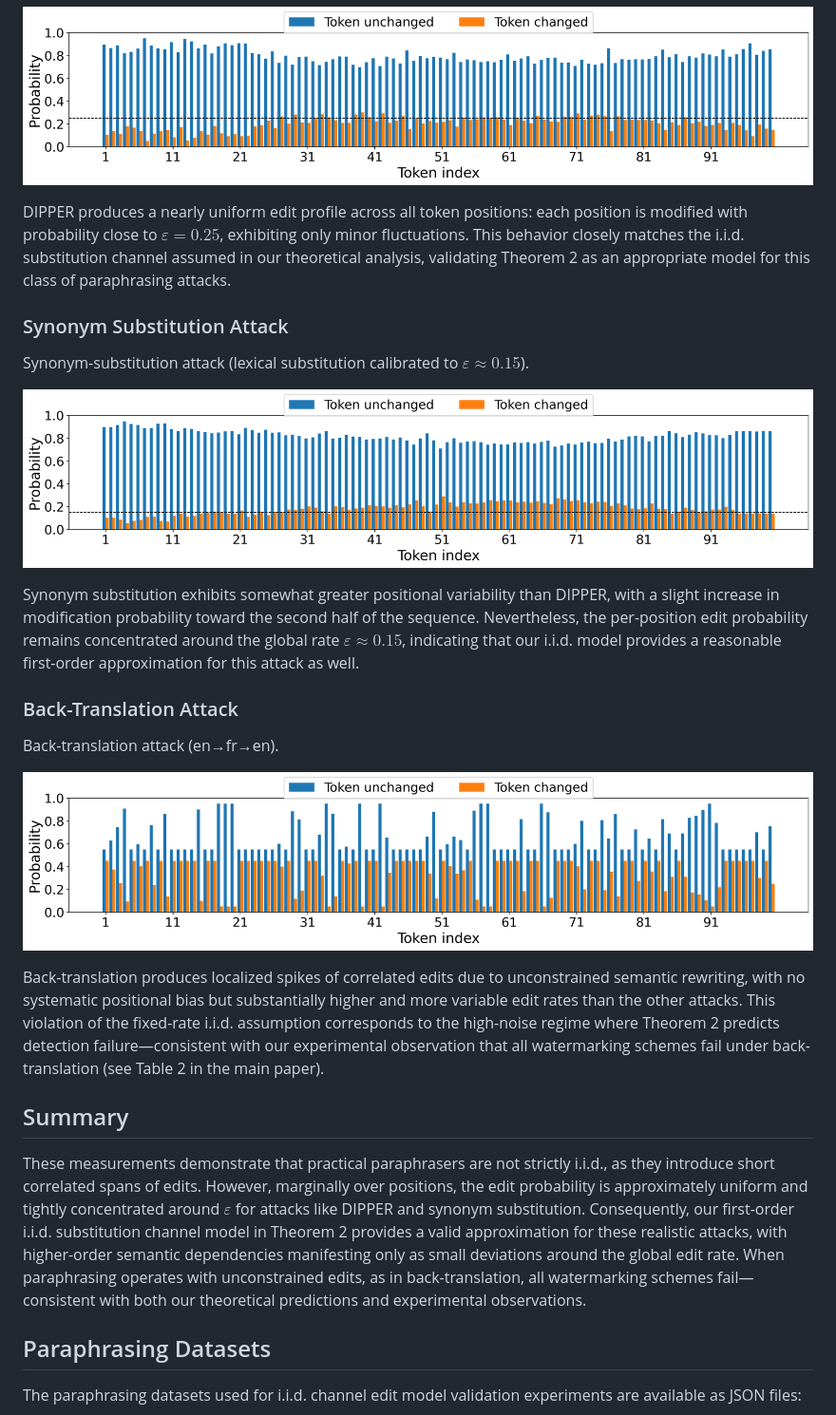
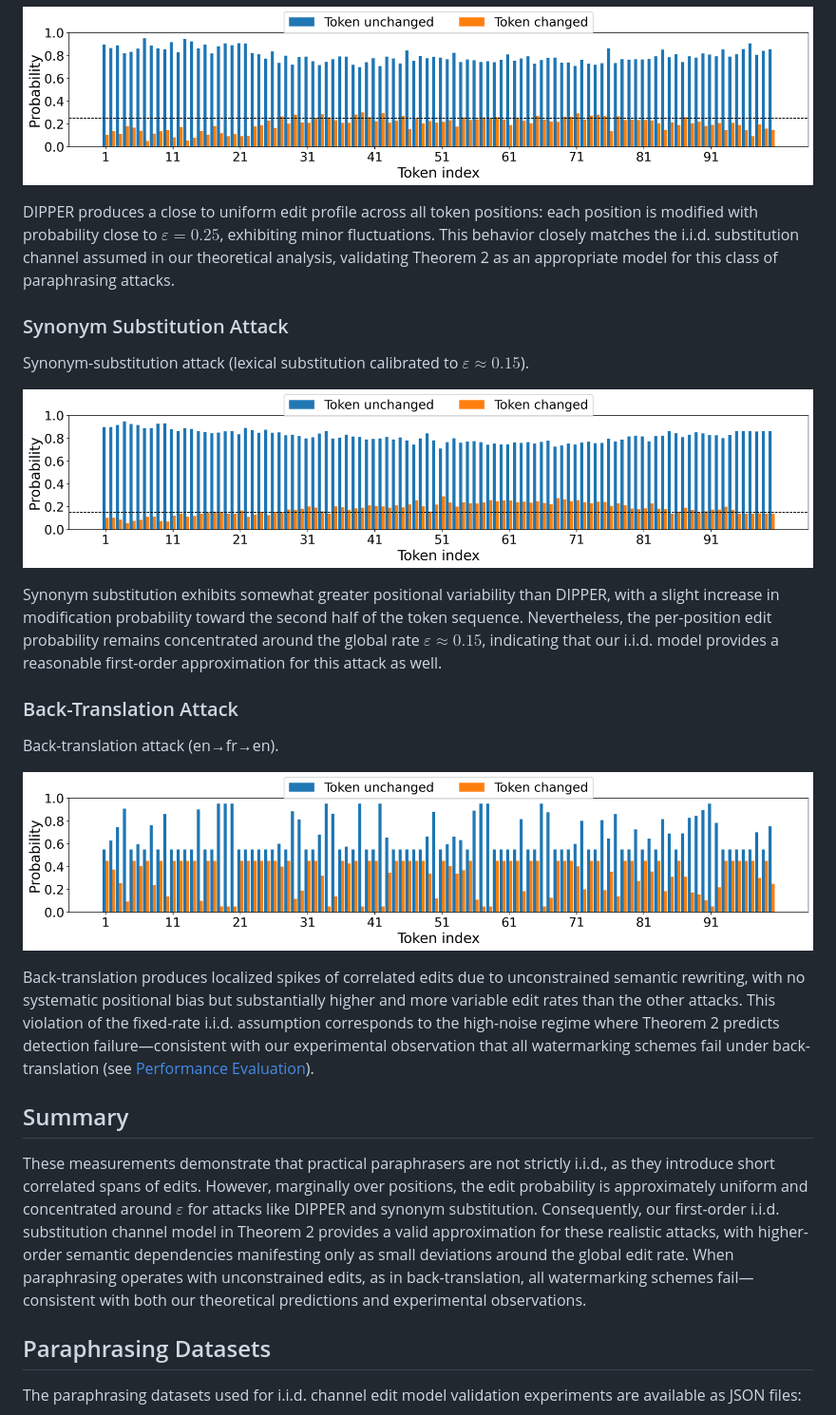
Before and after one commit to K1015/Catch-22-Pareto-Frontier-Watermark-in-LLMs, a Markdown page: Additional-Results/Readme.md, the part around the change. Shown at 95% size. GitHub-like rendering.

```diff
--- a/Additional-Results/Readme.md
+++ b/Additional-Results/Readme.md
@@ -12,7 +12,7 @@ DIPPER paraphrasing attack (average edit rate $\varepsilon \approx 0.25$).
 
 ![DIPPER Probability Distribution](DIPPER-prob.png)
 
-DIPPER produces a nearly uniform edit profile across all token positions: each position is modified with probability close to $\varepsilon = 0.25$, exhibiting only minor fluctuations. This behavior closely matches the i.i.d. substitution channel assumed in our theoretical analysis, validating Theorem 2 as an appropriate model for this class of paraphrasing attacks.
+DIPPER produces a close to uniform edit profile across all token positions: each position is modified with probability close to $\varepsilon = 0.25$, exhibiting minor fluctuations. This behavior closely matches the i.i.d. substitution channel assumed in our theoretical analysis, validating Theorem 2 as an appropriate model for this class of paraphrasing attacks.
 
 ### Synonym Substitution Attack
 
@@ -20,7 +20,7 @@ Synonym-substitution attack (lexical substitution calibrated to $\varepsilon \ap
 
 ![Synonym Substitution Probability Distribution](SynonymSubstitution-prob.png)
 
-Synonym substitution exhibits somewhat greater positional variability than DIPPER, with a slight increase in modification probability toward the second half of the sequence. Nevertheless, the per-position edit probability remains concentrated around the global rate $\varepsilon \approx 0.15$, indicating that our i.i.d. model provides a reasonable first-order approximation for this attack as well.
+Synonym substitution exhibits somewhat greater positional variability than DIPPER, with a slight increase in modification probability toward the second half of the token sequence. Nevertheless, the per-position edit probability remains concentrated around the global rate $\varepsilon \approx 0.15$, indicating that our i.i.d. model provides a reasonable first-order approximation for this attack as well.
 
 ### Back-Translation Attack
 
@@ -28,11 +28,11 @@ Back-translation attack (en→fr→en).
 
 ![Back-Translation Probability Distribution](BackTranslation-prob.png)
 
-Back-translation produces localized spikes of correlated edits due to unconstrained semantic rewriting, with no systematic positional bias but substantially higher and more variable edit rates than the other attacks. This violation of the fixed-rate i.i.d. assumption corresponds to the high-noise regime where Theorem 2 predicts detection failure—consistent with our experimental observation that all watermarking schemes fail under back-translation (see Table 2 in the main paper).
+Back-translation produces localized spikes of correlated edits due to unconstrained semantic rewriting, with no systematic positional bias but substantially higher and more variable edit rates than the other attacks. This violation of the fixed-rate i.i.d. assumption corresponds to the high-noise regime where Theorem 2 predicts detection failure—consistent with our experimental observation that all watermarking schemes fail under back-translation (see [Performance Evaluation](Performance-evaluation.md)).
 
 ## Summary
 
-These measurements demonstrate that practical paraphrasers are not strictly i.i.d., as they introduce short correlated spans of edits. However, marginally over positions, the edit probability is approximately uniform and tightly concentrated around $\varepsilon$ for attacks like DIPPER and synonym substitution. Consequently, our first-order i.i.d. substitution channel model in Theorem 2 provides a valid approximation for these realistic attacks, with higher-order semantic dependencies manifesting only as small deviations around the global edit rate. When paraphrasing operates with unconstrained edits, as in back-translation, all watermarking schemes fail—consistent with both our theoretical predictions and experimental observations.
+These measurements demonstrate that practical paraphrasers are not strictly i.i.d., as they introduce short correlated spans of edits. However, marginally over positions, the edit probability is approximately uniform and concentrated around $\varepsilon$ for attacks like DIPPER and synonym substitution. Consequently, our first-order i.i.d. substitution channel model in Theorem 2 provides a valid approximation for these realistic attacks, with higher-order semantic dependencies manifesting only as small deviations around the global edit rate. When paraphrasing operates with unconstrained edits, as in back-translation, all watermarking schemes fail—consistent with both our theoretical predictions and experimental observations.
 
 ## Paraphrasing Datasets
 
```
